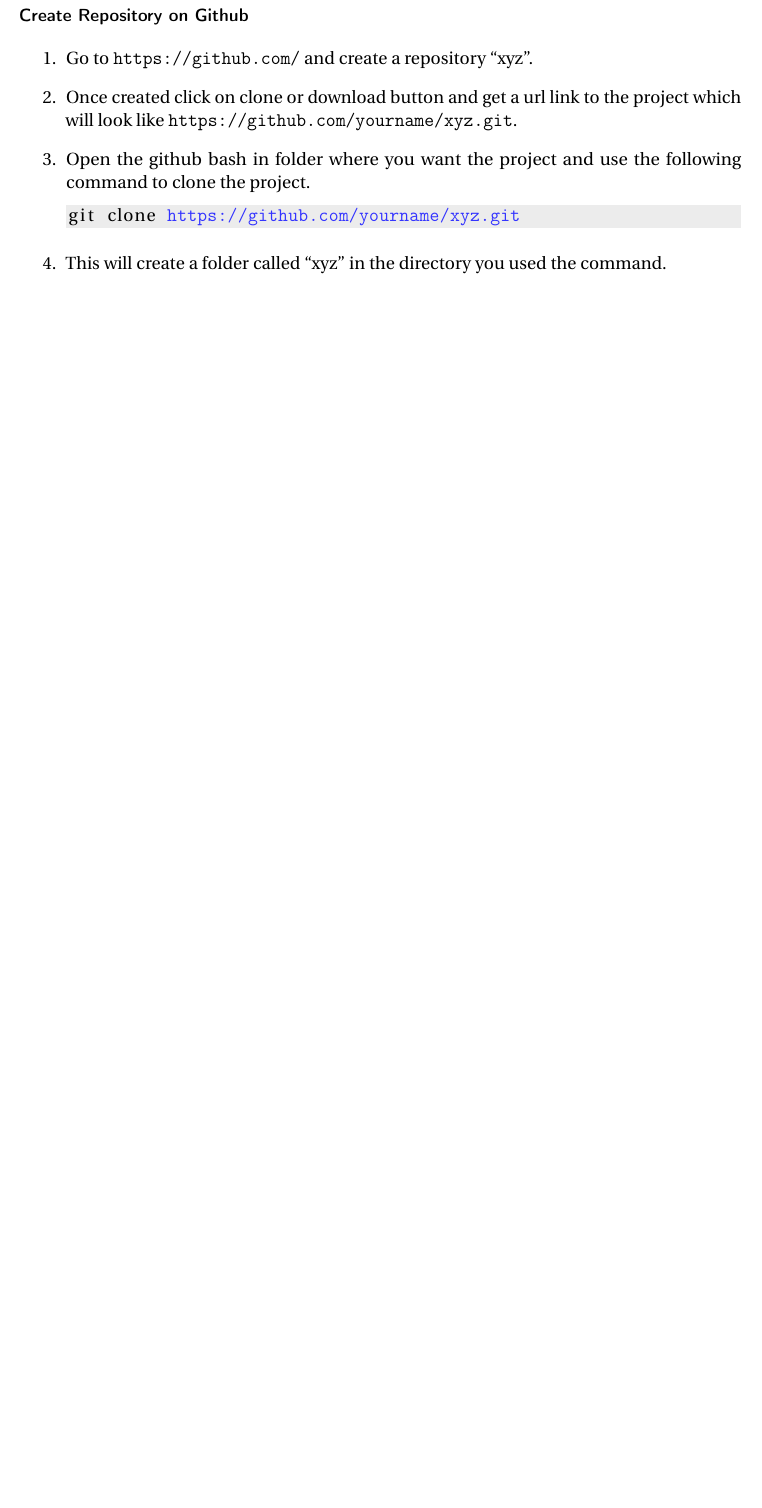
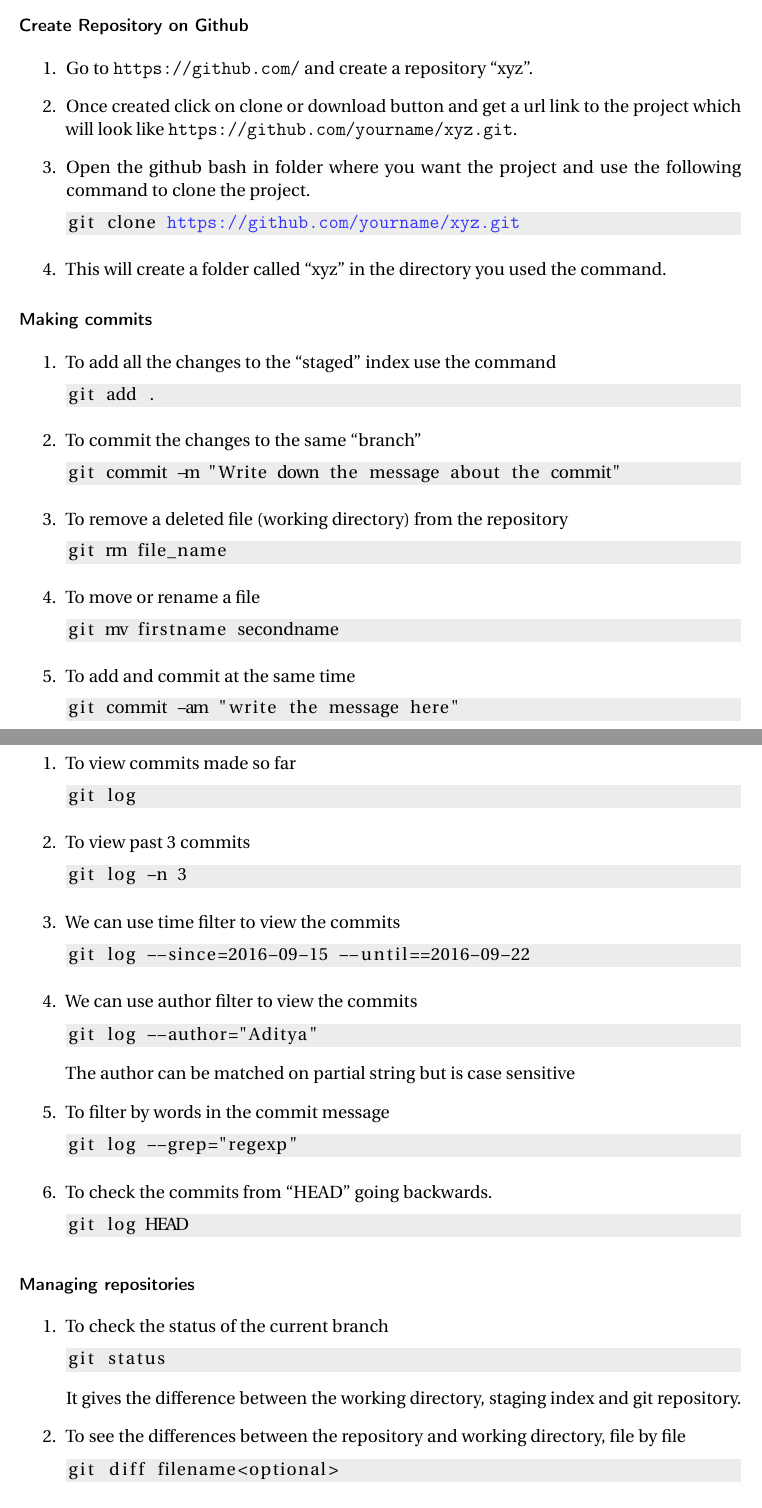
Before and after one commit to adityagore/Github-Tutorial, a LaTeX document (github_tutorial.tex): part of page 2 of 2 before the commit and two parts of pages 2 and 3 of 4 after it, the two joined at a grey line, cut so that both start at the same text, the shorter picture padded with empty space. Compiled offline with pdfLaTeX.

Commit message:
Added github tutorial material from chapter 3 to chapter 6

```diff
--- a/github_tutorial.tex
+++ b/github_tutorial.tex
@@ -29,7 +29,7 @@
 \usepackage{fancyhdr}
 \pagestyle{fancyplain}
 \fancyhead{}											% No page header
-\fancyfoot[L]{}											% Empty
+\fancyfoot[L]{\texttt{git help} for help}											% Empty
 \fancyfoot[C]{}											% Empty
 \fancyfoot[R]{\thepage}									% Pagenumbering
 \renewcommand{\headrulewidth}{0pt}			% Remove header underlines
@@ -137,5 +148,69 @@
 git clone https://github.com/yourname/xyz.git
 \end{lstlisting}
 \item This will create a folder called ``xyz'' in the directory you used the command.
+\end{enumerate}
 
+\section*{Making commits}
+\begin{enumerate}
+\item To add all the changes to the ``staged'' index use the command
+\begin{lstlisting}
+git add .
+\end{lstlisting}
+\item To commit the changes to the same ``branch''
+\begin{lstlisting}
+git commit -m "Write down the message about the commit"
+\end{lstlisting}
+\item To remove a deleted file (working directory) from the repository
+\begin{lstlisting}
+git rm file_name
+\end{lstlisting}
+\item To move or rename a file
+\begin{lstlisting}
+git mv firstname secondname
+\end{lstlisting}
+\item To add and commit at the same time
+\begin{lstlisting}
+git commit -am "write the message here"
+\end{lstlisting}
+\end{enumerate}
 
+\section*{Viewing commits and logs}
+\begin{enumerate}
+\item To view commits made so far
+\begin{lstlisting}
+git log
+\end{lstlisting}
+\item To view past $3$ commits
+\begin{lstlisting}
+git log -n 3
+\end{lstlisting}
+\item We can use time filter to view the commits
+\begin{lstlisting}
+git log --since=2016-09-15 --until==2016-09-22
+\end{lstlisting}
+\item We can use author filter to view the commits
+\begin{lstlisting}
+git log --author="Aditya"
+\end{lstlisting}
+The author can be matched on partial string but is case sensitive
+\item To filter by words in the commit message
+\begin{lstlisting}
+git log --grep="regexp"
+\end{lstlisting}
+\item To check the commits from ``HEAD'' going backwards.
+\begin{lstlisting}
+git log HEAD
+\end{lstlisting}
+\end{enumerate}
+
+\section*{Managing repositories}
+\begin{enumerate}
+\item To check the status of the current branch
+\begin{lstlisting}
+git status
+\end{lstlisting}
+It gives the difference between the working directory, staging index and git repository.
+\item To see the differences between the repository and working directory, file by file
+\begin{lstlisting}
+git diff filename<optional>
+\end{lstlisting}
```
Also changed, not shown: github_tutorial.pdf, github_tutorial.tex (24 more changed lines).
